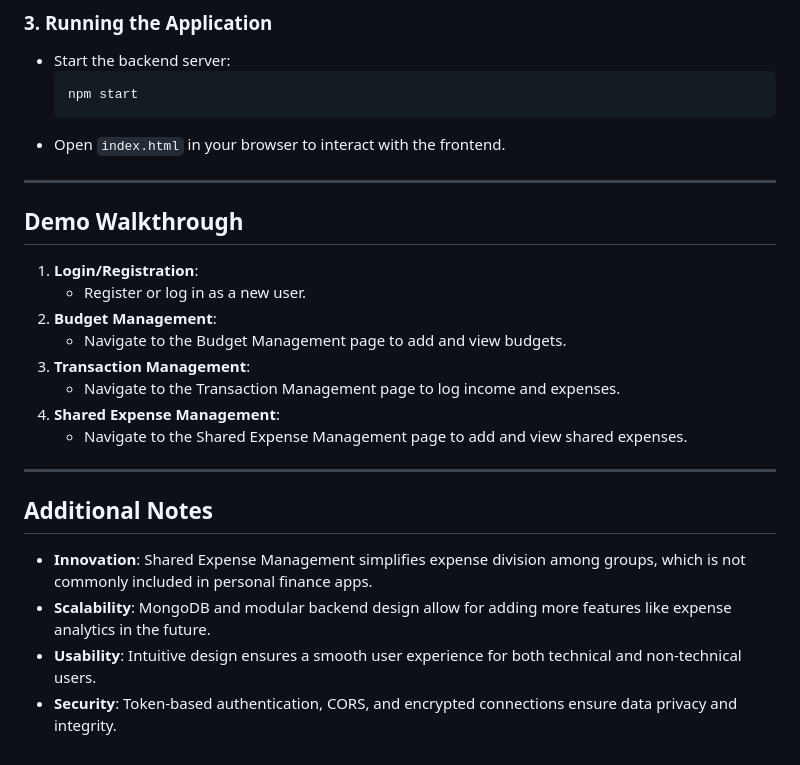
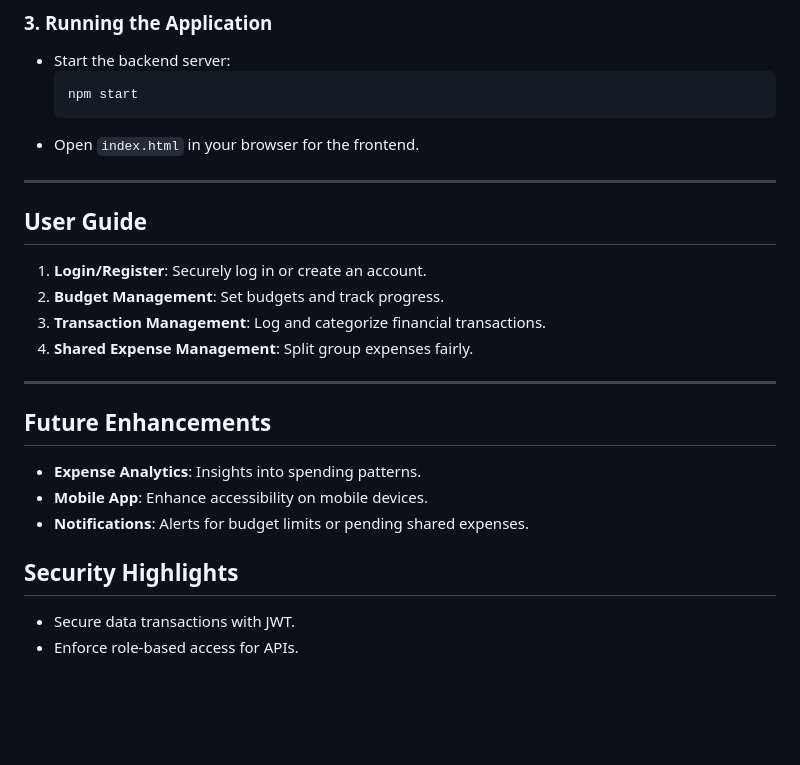
Before and after one commit to rojeanpenano/xpenditure, a Markdown page: README.md, the part around one of its changes. Rendered like a GitHub page; blank space fills up the shorter version.

````diff
--- a/README.md
+++ b/README.md
@@ -142,24 +110,23 @@ project-directory/
   ```bash
   npm start
   ```
-- Open `index.html` in your browser to interact with the frontend.
+- Open `index.html` in your browser for the frontend.
 
 ---
 
-## **Demo Walkthrough**
-1. **Login/Registration**:
-   - Register or log in as a new user.
-2. **Budget Management**:
-   - Navigate to the Budget Management page to add and view budgets.
-3. **Transaction Management**:
-   - Navigate to the Transaction Management page to log income and expenses.
-4. **Shared Expense Management**:
-   - Navigate to the Shared Expense Management page to add and view shared expenses.
+## **User Guide**
+1. **Login/Register**: Securely log in or create an account.
+2. **Budget Management**: Set budgets and track progress.
+3. **Transaction Management**: Log and categorize financial transactions.
+4. **Shared Expense Management**: Split group expenses fairly.
 
 ---
 
-## **Additional Notes**
-- **Innovation**: Shared Expense Management simplifies expense division among groups, which is not commonly included in personal finance apps.
-- **Scalability**: MongoDB and modular backend design allow for adding more features like expense analytics in the future.
-- **Usability**: Intuitive design ensures a smooth user experience for both technical and non-technical users.
-- **Security**: Token-based authentication, CORS, and encrypted connections ensure data privacy and integrity.
+## **Future Enhancements**
+- **Expense Analytics**: Insights into spending patterns.
+- **Mobile App**: Enhance accessibility on mobile devices.
+- **Notifications**: Alerts for budget limits or pending shared expenses.
+
+## **Security Highlights**
+- Secure data transactions with JWT.
+- Enforce role-based access for APIs.
````
Also changed, not shown: other parts of README.md (+52 -84 lines).
